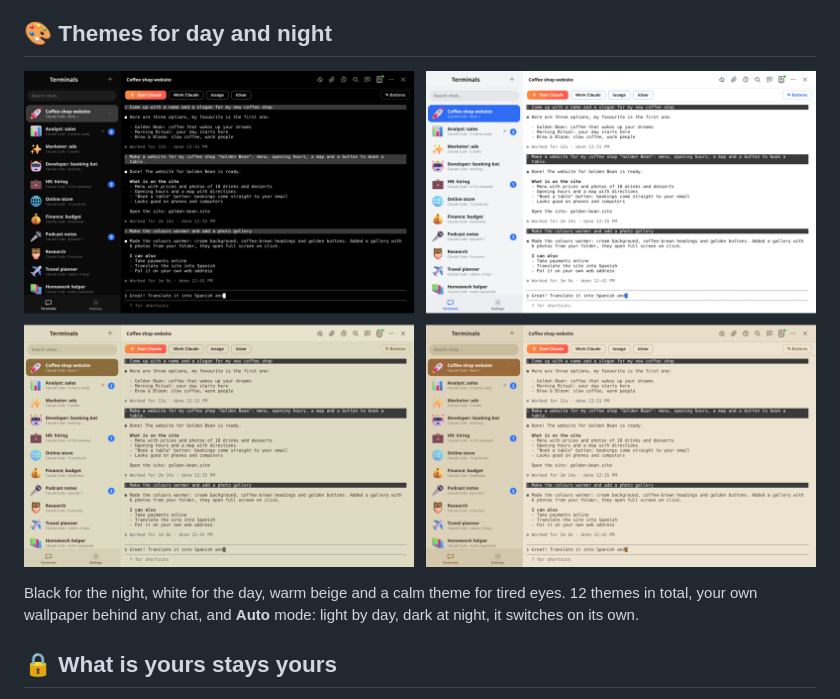
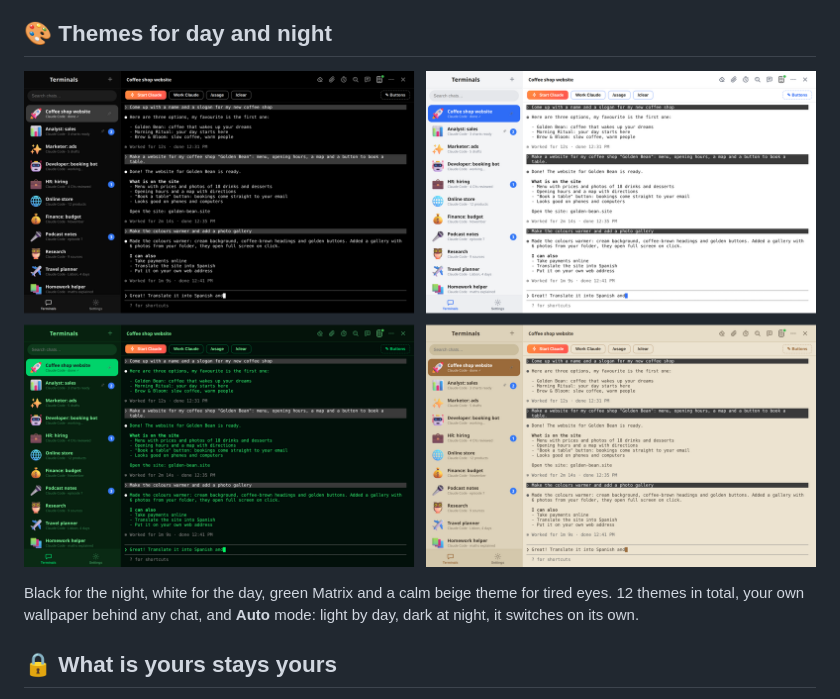
Before and after one commit to arsentev-ai/arsminal, a Markdown page: README.md, the part around the change. GitHub-like rendering; pictures changed too: .github/assets/themes-en.png.

```diff
--- a/README.md
+++ b/README.md
@@ -84,7 +84,7 @@ The link is **end-to-end encrypted with post-quantum ML-KEM-768 on top of X25519
   <img src=".github/assets/themes-en.png" width="100%" alt="Four Arsminal themes: Black, Snow, Novel and Paper">
 </p>
 
-Black for the night, white for the day, warm beige and a calm theme for tired eyes. 12 themes in total, your own wallpaper behind any chat, and **Auto** mode: light by day, dark at night, it switches on its own.
+Black for the night, white for the day, green Matrix and a calm beige theme for tired eyes. 12 themes in total, your own wallpaper behind any chat, and **Auto** mode: light by day, dark at night, it switches on its own.
 
 ## 🔒 What is yours stays yours
 
```
Also changed, not shown: README.es.md (+1 -1 lines), README.ru.md (+1 -1 lines), .github/assets/themes-es.png, .github/assets/themes-ru.png.
